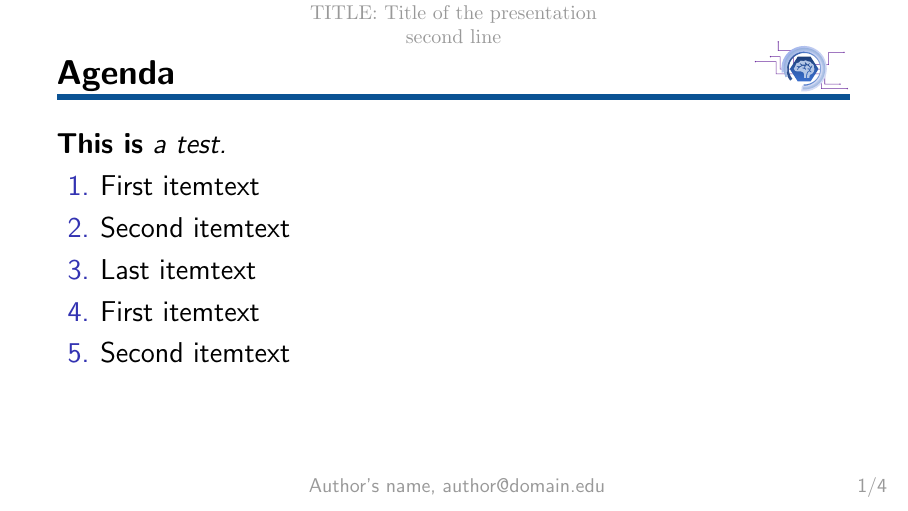
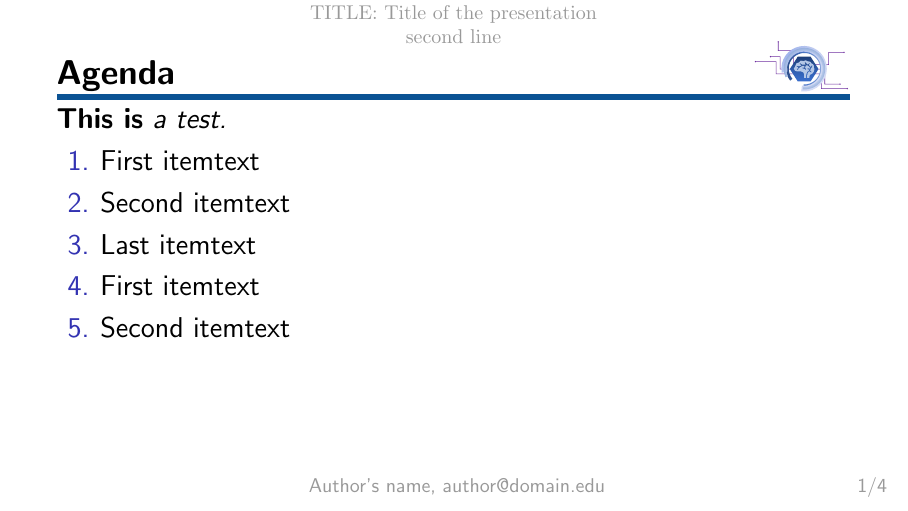
Before and after one commit to avgsg/SATORI-latex-template, LaTeX slides (main.tex): page 2 of 5. Compiled offline with pdfLaTeX.

Commit message:
Removed extra spacing after frame title.

```diff
--- a/main.tex
+++ b/main.tex
@@ -121,7 +121,7 @@ size=\Large}
 
     \vskip-0.9em
     \makebox[\linewidth][l]{\textcolor{satori}{\rule{\linewidth}{3pt}}}
-
+    \vskip-0.8em
 }
 
 
```
